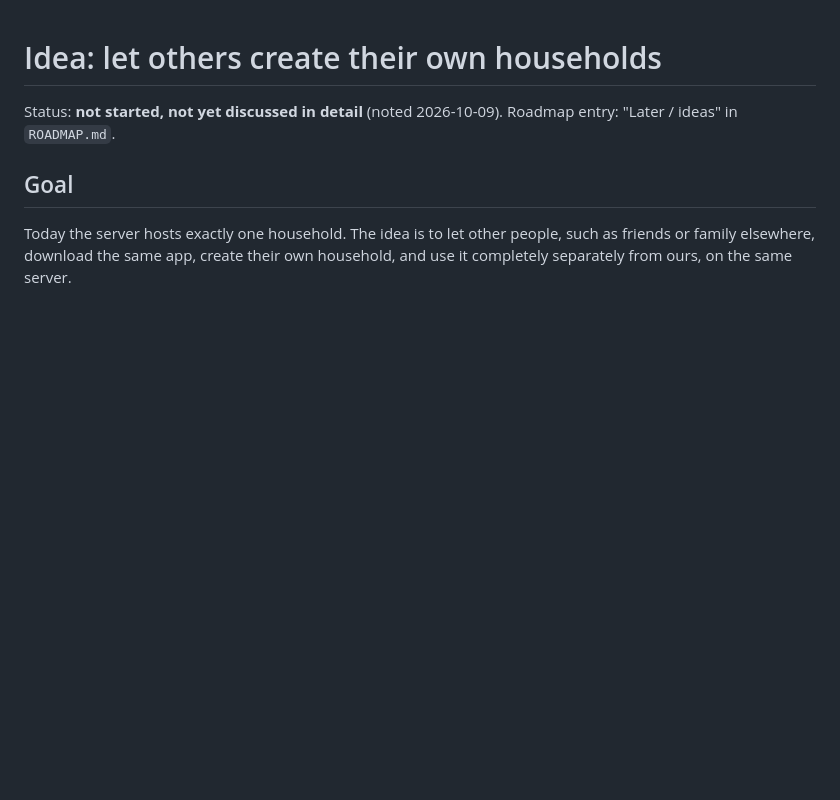
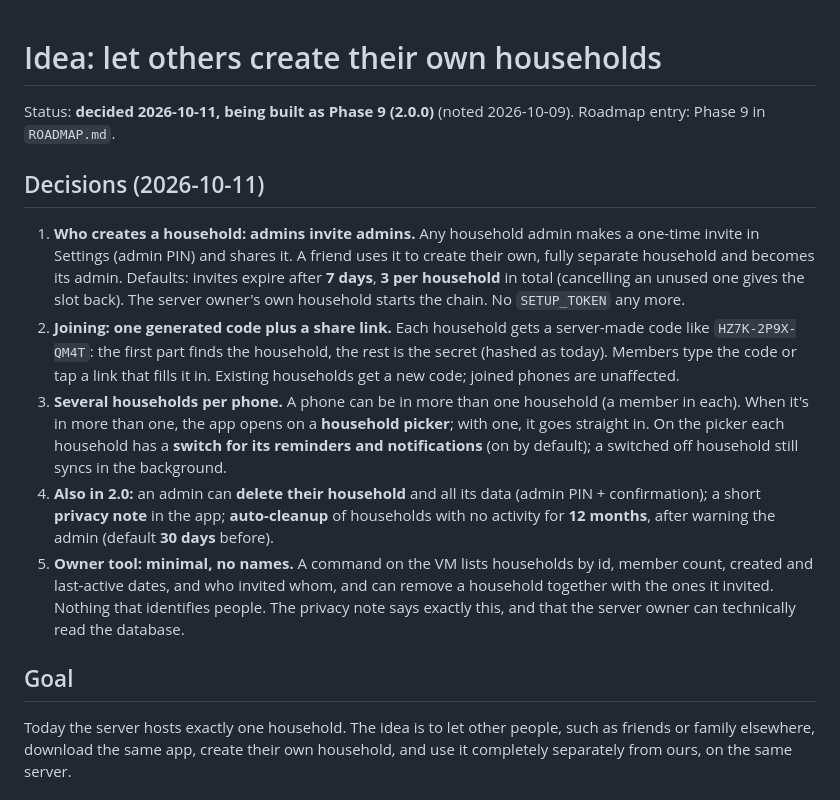
Before and after one commit to Soulmanyes/everyday-app, a Markdown page: docs/ideas/multi-household.md, the part around the change. Rendered like a GitHub page; blank space fills up the shorter version.

Commit message:
docs: multiple households decisions (Phase 9, 2.0.0)
Co-Authored-By: Claude Opus 5.5 <noreply@anthropic.com>

```diff
--- a/docs/ideas/multi-household.md
+++ b/docs/ideas/multi-household.md
@@ -1,7 +1,30 @@
 # Idea: let others create their own households
 
-Status: **not started, not yet discussed in detail** (noted 2026-10-09).
-Roadmap entry: "Later / ideas" in `ROADMAP.md`.
+Status: **decided 2026-10-11, being built as Phase 9 (2.0.0)** (noted 2026-10-09).
+Roadmap entry: Phase 9 in `ROADMAP.md`.
+
+## Decisions (2026-10-11)
+
+1. **Who creates a household: admins invite admins.** Any household admin makes a one-time invite in
+   Settings (admin PIN) and shares it. A friend uses it to create their own, fully separate household and
+   becomes its admin. Defaults: invites expire after **7 days**, **3 per household** in total (cancelling an
+   unused one gives the slot back). The server owner's own household starts the chain. No `SETUP_TOKEN`
+   any more.
+2. **Joining: one generated code plus a share link.** Each household gets a server-made code like
+   `HZ7K-2P9X-QM4T`: the first part finds the household, the rest is the secret (hashed as today). Members
+   type the code or tap a link that fills it in. Existing households get a new code; joined phones are
+   unaffected.
+3. **Several households per phone.** A phone can be in more than one household (a member in each). When
+   it's in more than one, the app opens on a **household picker**; with one, it goes straight in. On the
+   picker each household has a **switch for its reminders and notifications** (on by default); a switched
+   off household still syncs in the background.
+4. **Also in 2.0:** an admin can **delete their household** and all its data (admin PIN + confirmation);
+   a short **privacy note** in the app; **auto-cleanup** of households with no activity for **12 months**,
+   after warning the admin (default **30 days** before).
+5. **Owner tool: minimal, no names.** A command on the VM lists households by id, member count, created
+   and last-active dates, and who invited whom, and can remove a household together with the ones it
+   invited. Nothing that identifies people. The privacy note says exactly this, and that the server owner
+   can technically read the database.
 
 ## Goal
 
```
